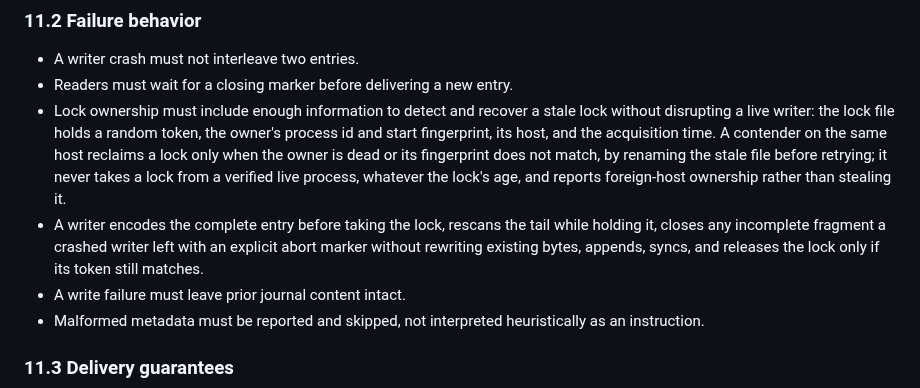
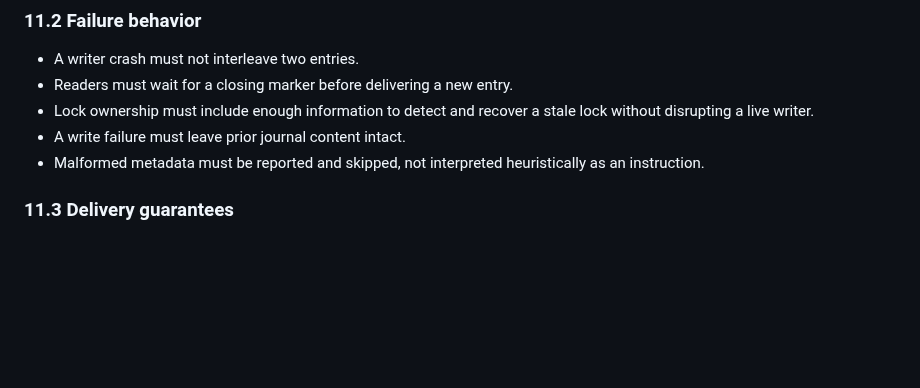
Before and after one commit to moltenbits/sideband, a Markdown page: REQUIREMENTS.md, the part around the change. Drawn GitHub-style; blank space fills up the shorter version.

Commit message:
Drop the lock-mechanics bullets copied into 11.2 this morning; the file store is not the long-term design

```diff
--- a/REQUIREMENTS.md
+++ b/REQUIREMENTS.md
@@ -810,16 +810,7 @@ agent. Both skills invoke the same installed binary.
 - A writer crash must not interleave two entries.
 - Readers must wait for a closing marker before delivering a new entry.
 - Lock ownership must include enough information to detect and recover a stale
-  lock without disrupting a live writer: the lock file holds a random token, the
-  owner's process id and start fingerprint, its host, and the acquisition time.
-  A contender on the same host reclaims a lock only when the owner is dead or
-  its fingerprint does not match, by renaming the stale file before retrying;
-  it never takes a lock from a verified live process, whatever the lock's age,
-  and reports foreign-host ownership rather than stealing it.
-- A writer encodes the complete entry before taking the lock, rescans the tail
-  while holding it, closes any incomplete fragment a crashed writer left with an
-  explicit abort marker without rewriting existing bytes, appends, syncs, and
-  releases the lock only if its token still matches.
+  lock without disrupting a live writer.
 - A write failure must leave prior journal content intact.
 - Malformed metadata must be reported and skipped, not interpreted
   heuristically as an instruction.
```
